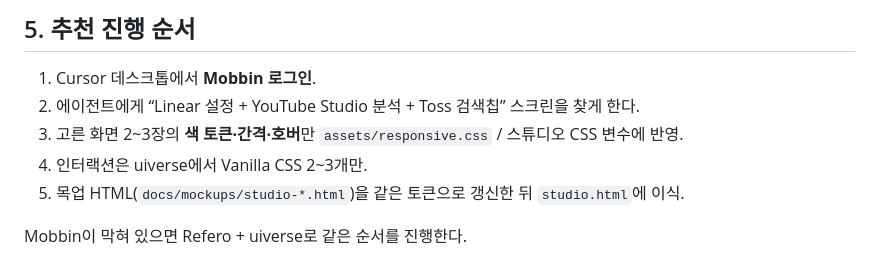
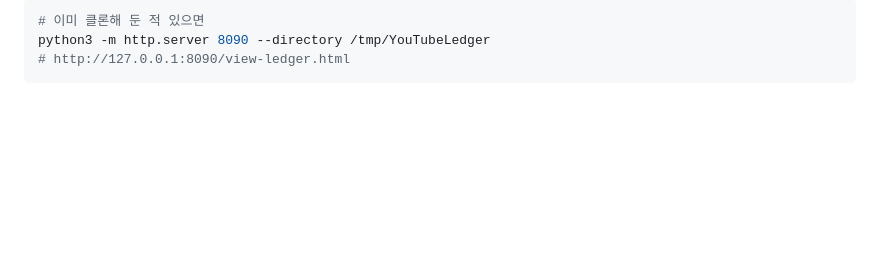
Before and after one commit to heymybiz/youtubeinsight, a Markdown page: docs/design-tools.md, the part around one of its changes. GitHub-like rendering; blank space fills up the shorter version.

````diff
--- a/docs/design-tools.md
+++ b/docs/design-tools.md
@@ -73,10 +71,6 @@ uiverse에서 가져올 후보: **soft press 버튼**, **chip selected underline
 
-## 5. 추천 진행 순서
-
-1. Cursor 데스크톱에서 **Mobbin 로그인**.
-2. 에이전트에게 “Linear 설정 + YouTube Studio 분석 + Toss 검색칩” 스크린을 찾게 한다.
-3. 고른 화면 2~3장의 **색 토큰·간격·호버**만 `assets/responsive.css` / 스튜디오 CSS 변수에 반영.
-4. 인터랙션은 uiverse에서 Vanilla CSS 2~3개만.
-5. 목업 HTML(`docs/mockups/studio-*.html`)을 같은 토큰으로 갱신한 뒤 `studio.html`에 이식.
-
-Mobbin이 막혀 있으면 Refero + uiverse로 같은 순서를 진행한다.
+```bash
+# 이미 클론해 둔 적 있으면
+python3 -m http.server 8090 --directory /tmp/YouTubeLedger
+# http://127.0.0.1:8090/view-ledger.html
+```
````
Also changed, not shown: other parts of docs/design-tools.md (+49 -51 lines), docs/PRD-responsive-ui.md (+2 -2 lines).
